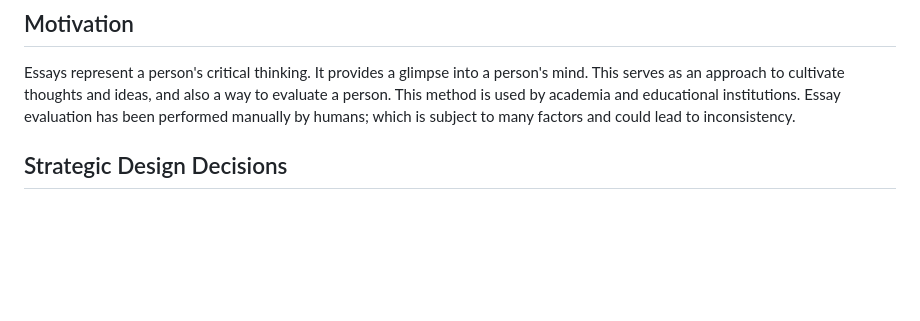
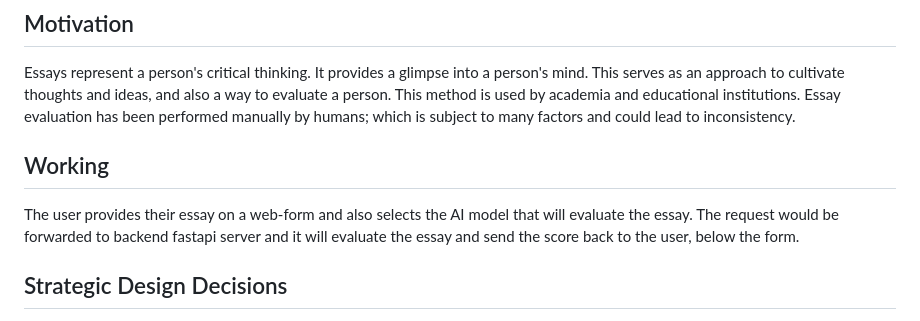
Before and after one commit to Nightshade14/Fined-tuned-LLM-like-GPT2-and-Transformers-based-Automated-Essay-Evaluation, a Markdown page: README.md, the part around the change. Drawn GitHub-style; blank space fills up the shorter version.

Commit message:
docs: Update README.md

```diff
--- a/README.md
+++ b/README.md
@@ -11,6 +11,9 @@ Note: The Nginx files were for local use. The frontend was served with Nginx act
 
 ## Motivation
 Essays represent a person's critical thinking. It provides a glimpse into a person's mind. This serves as an approach to cultivate thoughts and ideas, and also a way to evaluate a person. This method is used by academia and educational institutions. Essay evaluation has been performed manually by humans; which is subject to many factors and could lead to inconsistency.
+
+## Working
+The user provides their essay on a web-form and also selects the AI model that will evaluate the essay. The request would be forwarded to backend fastapi server and it will evaluate the essay and send the score back to the user, below the form.
 
 ## Strategic Design Decisions
 1. We chose to load all the models and tokenizers at the start of the server, so we can serve every request within a definitive range of latency.
```
